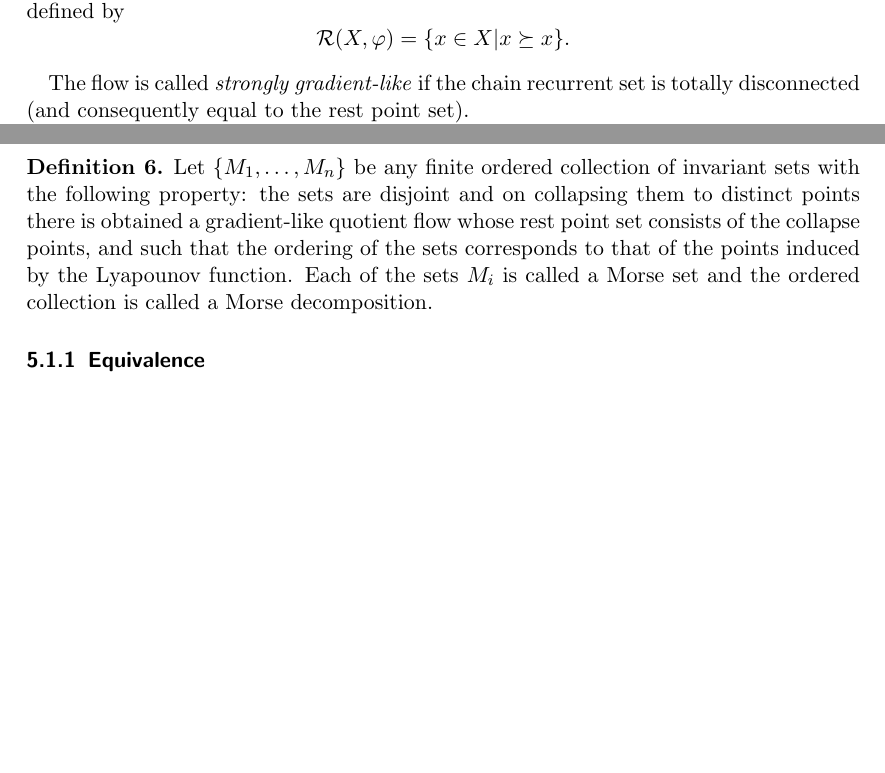
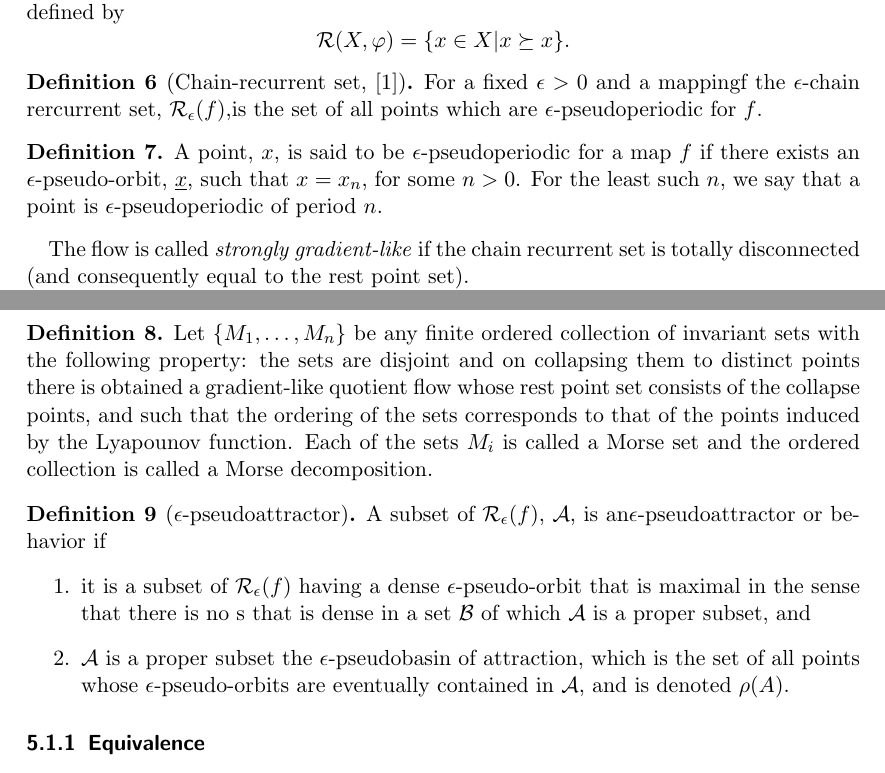
Before and after one commit to Asagodi/topological_diversity, a LaTeX document (neucomptheo/inhoco.tex): two parts of pages 9 and 10 of 11 before the commit and two parts of pages 9 and 10 of 12 after it, joined at a grey line, cut so that both start at the same text, the shorter picture padded with empty space. Compiled offline with pdfLaTeX.

Commit message:
pseudo defs

```diff
--- a/neucomptheo/inhoco.tex
+++ b/neucomptheo/inhoco.tex
@@ -412,6 +414,16 @@ The chain recurrent set of $X$ under the flow $\varphi$ is defined by
 \[\mathcal{R}(X,\varphi) = \{x\in X|x\succeq x\}.\]
 \end{definition}
 
+\begin{definition}[Chain-recurrent set, \citep{casey1996}]
+For a fixed $\epsilon > 0$ and a mappingf the $\epsilon$-chain rercurrent set, $\mathcal{R}_\epsilon(f)$,is the set of all points which are $\epsilon$-pseudoperiodic for $f$.
+\end{definition}
+
+\begin{definition}
+A point, $x$, is said to be  $\epsilon$-pseudoperiodic for a map $f$ if there exists an $\epsilon$-pseudo-orbit, $\underline{x}$, such that $x = x_n$, for some $n > 0$.
+ For the least such $n$, we say that a point is $\epsilon$-pseudoperiodic of period $n$.
+\end{definition}
+
+
 The flow is called \emph{strongly gradient-like} if the chain recurrent set is totally disconnected (and consequently equal to the rest point set).
 
 The recurrent set captures all the recurrent dynamics as stated and proven in \citep[Chapter I.8.2]{conley1978}.
@@ -431,6 +443,15 @@ Chain recurrent flows are just the opposite: if $\dots,x_{-1},x_0, x_{1},\dots$
 Let $\{M_1, \dots, M_n\}$ be any finite ordered collection of invariant sets with the following property: the sets are disjoint and on collapsing them to distinct points there is obtained a gradient-like quotient flow whose rest point set consists of the collapse points, and such that the ordering of the sets corresponds to that of the points induced by the Lyapounov function.
  Each of the sets $M_i$ is called a Morse set and the ordered collection is called a Morse decomposition.
 \end{definition}
+
+\begin{definition}[$\epsilon$-pseudoattractor]
+A subset of $\mathcal{R}_\epsilon(f)$, $\mathcal{A}$, is an$\epsilon$-pseudoattractor or behavior if
+\begin{enumerate}
+\item  it is a subset of $\mathcal{R}_\epsilon(f)$ having a dense $\epsilon$-pseudo-orbit that is maximal in the sense that there is no s that is dense in a set            $\mathcal{B}$ of which  $\mathcal{A}$ is a proper subset, and
+\item  $\mathcal{A}$ is a proper subset the $\epsilon$-pseudobasin of attraction, which is the set of all points whose $\epsilon$-pseudo-orbits are eventually contained in  $\mathcal{A}$, and is denoted $\rho(A)$.
+\end{enumerate}
+\end{definition}
+
 
 
 \subsubsection{Equivalence}
```
Also changed, not shown: neucomptheo/inhoco.tex (4 more changed lines).
